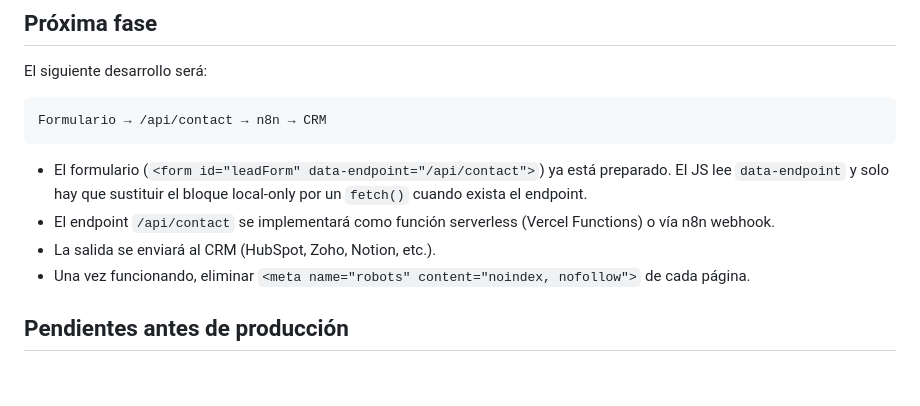
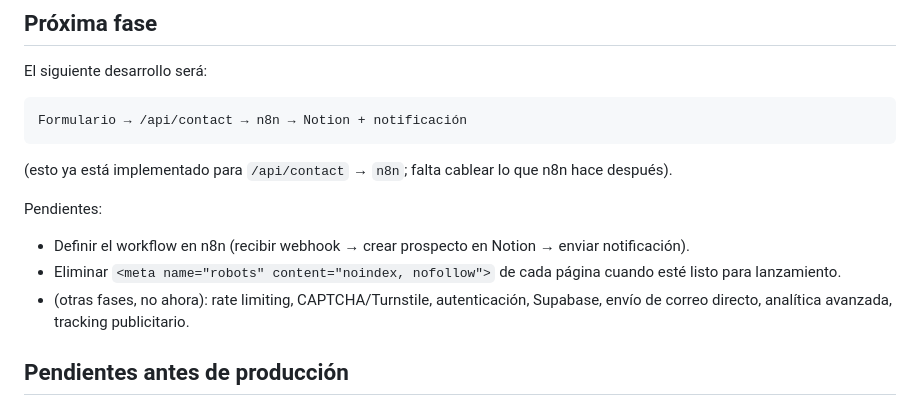
Before and after one commit to Arevalo0517/dabia, a Markdown page: README.md, the part around one of its changes. Drawn GitHub-style; blank space fills up the shorter version.

````diff
--- a/README.md
+++ b/README.md
@@ -133,13 +198,16 @@ Pendientes pre-producción:
 El siguiente desarrollo será:
 
 ```
-Formulario → /api/contact → n8n → CRM
+Formulario → /api/contact → n8n → Notion + notificación
 ```
 
-- El formulario (`<form id="leadForm" data-endpoint="/api/contact">`) ya está preparado. El JS lee `data-endpoint` y solo hay que sustituir el bloque local-only por un `fetch()` cuando exista el endpoint.
-- El endpoint `/api/contact` se implementará como función serverless (Vercel Functions) o vía n8n webhook.
-- La salida se enviará al CRM (HubSpot, Zoho, Notion, etc.).
-- Una vez funcionando, eliminar `<meta name="robots" content="noindex, nofollow">` de cada página.
+(esto ya está implementado para `/api/contact` → `n8n`; falta cablear lo que n8n hace después).
+
+Pendientes:
+
+- Definir el workflow en n8n (recibir webhook → crear prospecto en Notion → enviar notificación).
+- Eliminar `<meta name="robots" content="noindex, nofollow">` de cada página cuando esté listo para lanzamiento.
+- (otras fases, no ahora): rate limiting, CAPTCHA/Turnstile, autenticación, Supabase, envío de correo directo, analítica avanzada, tracking publicitario.
 
 ## Pendientes antes de producción
 
````
Also changed, not shown: other parts of README.md (+66 -1 lines).
